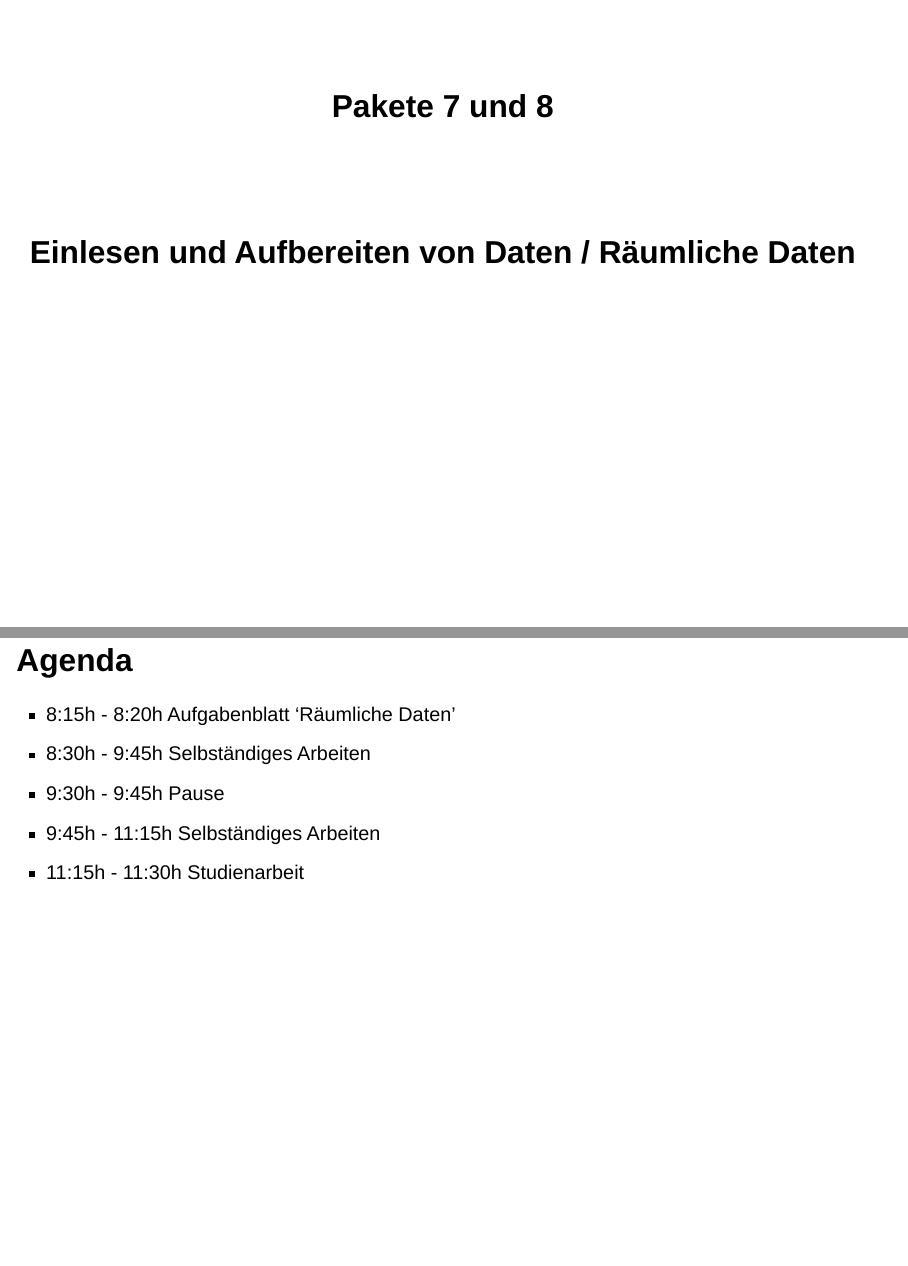
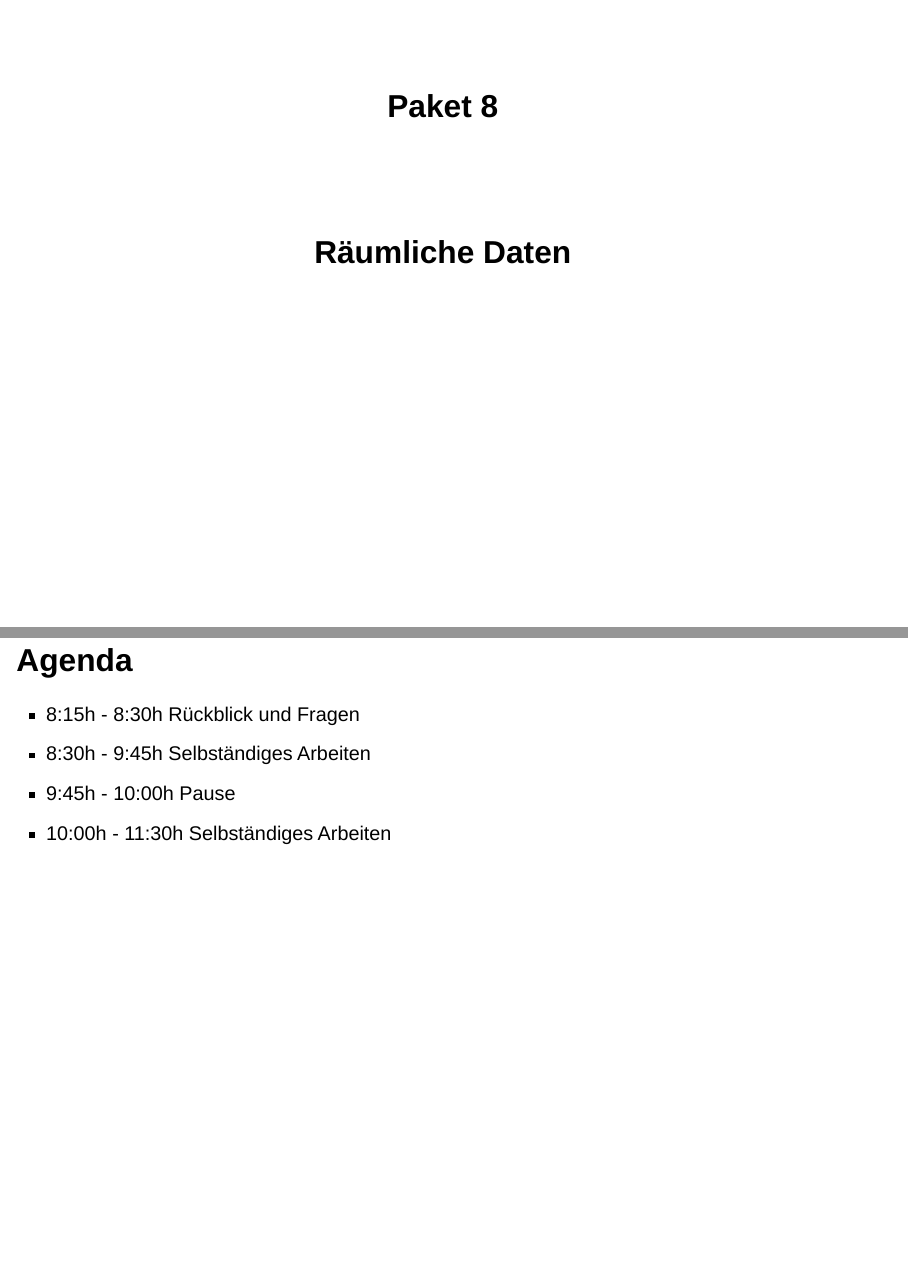
Before and after one commit to bausteine-der-datenanalyse/bcd-modul-bo-mathematik-b, a Quarto document (folien/woche-11.qmd): pages 1 and 2 of 2, joined at a grey line. Rendered offline with R 4.5, knitr and Pandoc in place of Quarto, with nearby package versions; drawn as Slidy slides in place of the format the file asks for.

Commit message:
Folien Ende Semester

```diff
--- a/folien/woche-11.qmd
+++ b/folien/woche-11.qmd
@@ -1,12 +1,11 @@
 ---
-title: Pakete 7 und 8
-subtitle: Einlesen und Aufbereiten von Daten / Räumliche Daten
+title: Paket 8
+subtitle: Räumliche Daten
 ---
 
 ## Agenda
 
-- 8:15h - 8:20h Aufgabenblatt 'Räumliche Daten'
+- 8:15h - 8:30h Rückblick und Fragen
 - 8:30h - 9:45h Selbständiges Arbeiten
-- 9:30h - 9:45h Pause
-- 9:45h - 11:15h Selbständiges Arbeiten
-- 11:15h - 11:30h Studienarbeit
+- 9:45h - 10:00h Pause
+- 10:00h - 11:30h Selbständiges Arbeiten
```
